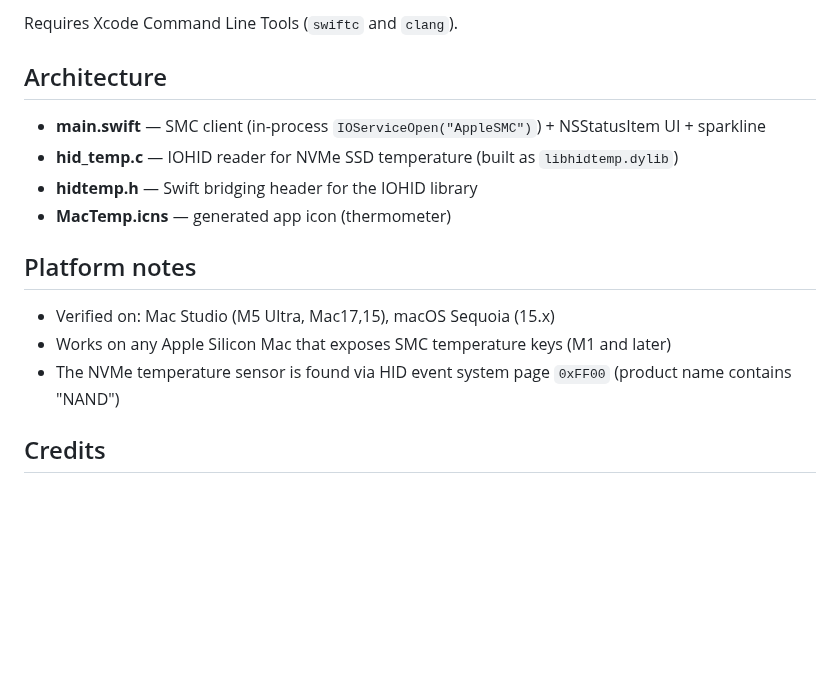
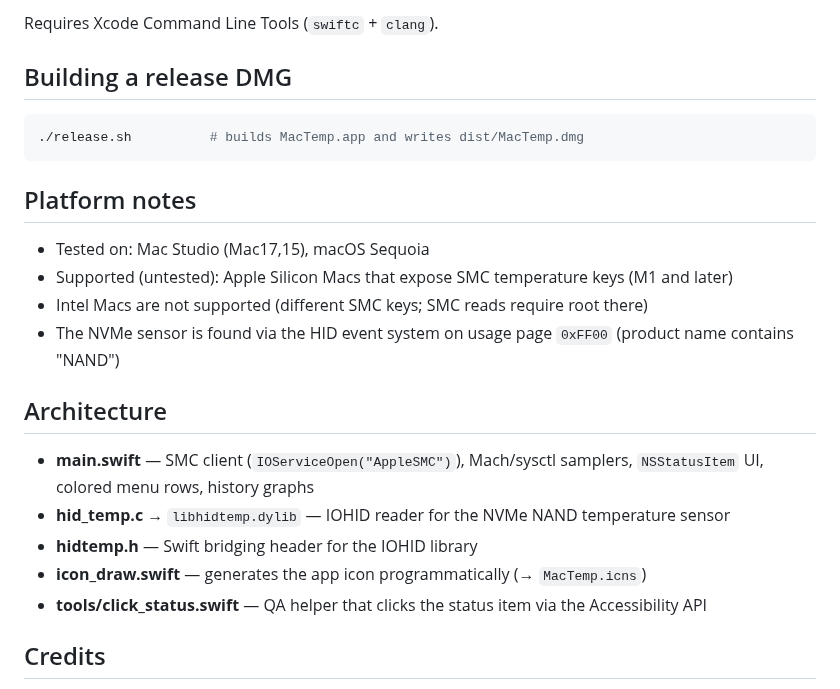
Before and after one commit to rkoh46/mactemp, a Markdown page: README.md, the part around one of its changes. Drawn GitHub-style; blank space fills up the shorter version.

````diff
--- a/README.md
+++ b/README.md
@@ -31,19 +43,27 @@ Displays live CPU, GPU, and SSD temperatures in your menu bar, updated every 2 s
 ```
 
-Requires Xcode Command Line Tools (`swiftc` and `clang`).
+Requires Xcode Command Line Tools (`swiftc` + `clang`).
+
+## Building a release DMG
+
+```bash
+./release.sh          # builds MacTemp.app and writes dist/MacTemp.dmg
+```
+
+## Platform notes
+
+- Tested on: Mac Studio (Mac17,15), macOS Sequoia
+- Supported (untested): Apple Silicon Macs that expose SMC temperature keys (M1 and later)
+- Intel Macs are not supported (different SMC keys; SMC reads require root there)
+- The NVMe sensor is found via the HID event system on usage page `0xFF00` (product name contains "NAND")
 
 ## Architecture
 
-- **main.swift** — SMC client (in-process `IOServiceOpen("AppleSMC")`) + NSStatusItem UI + sparkline
-- **hid_temp.c** — IOHID reader for NVMe SSD temperature (built as `libhidtemp.dylib`)
+- **main.swift** — SMC client (`IOServiceOpen("AppleSMC")`), Mach/sysctl samplers, `NSStatusItem` UI, colored menu rows, history graphs
+- **hid_temp.c** → `libhidtemp.dylib` — IOHID reader for the NVMe NAND temperature sensor
 - **hidtemp.h** — Swift bridging header for the IOHID library
-- **MacTemp.icns** — generated app icon (thermometer)
-
-## Platform notes
-
-- Verified on: Mac Studio (M5 Ultra, Mac17,15), macOS Sequoia (15.x)
-- Works on any Apple Silicon Mac that exposes SMC temperature keys (M1 and later)
-- The NVMe temperature sensor is found via HID event system page `0xFF00` (product name contains "NAND")
+- **icon_draw.swift** — generates the app icon programmatically (→ `MacTemp.icns`)
+- **tools/click_status.swift** — QA helper that clicks the status item via the Accessibility API
 
 ## Credits
 
````
Also changed, not shown: other parts of README.md (+30 -18 lines), assets/mactemp-bar.png (added), assets/mactemp-menu.png (added), 7 other files.
